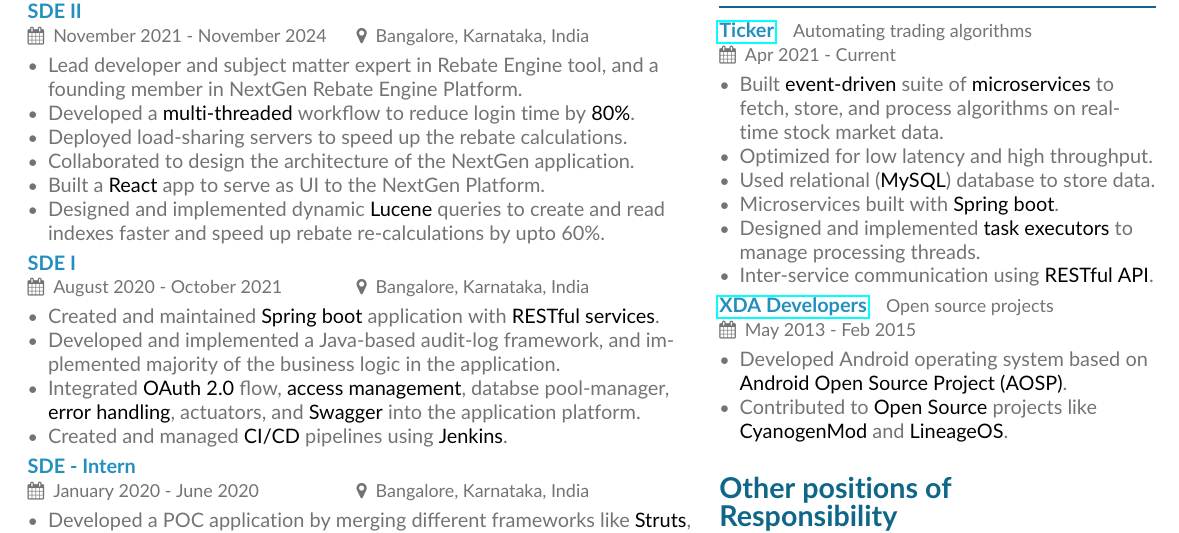
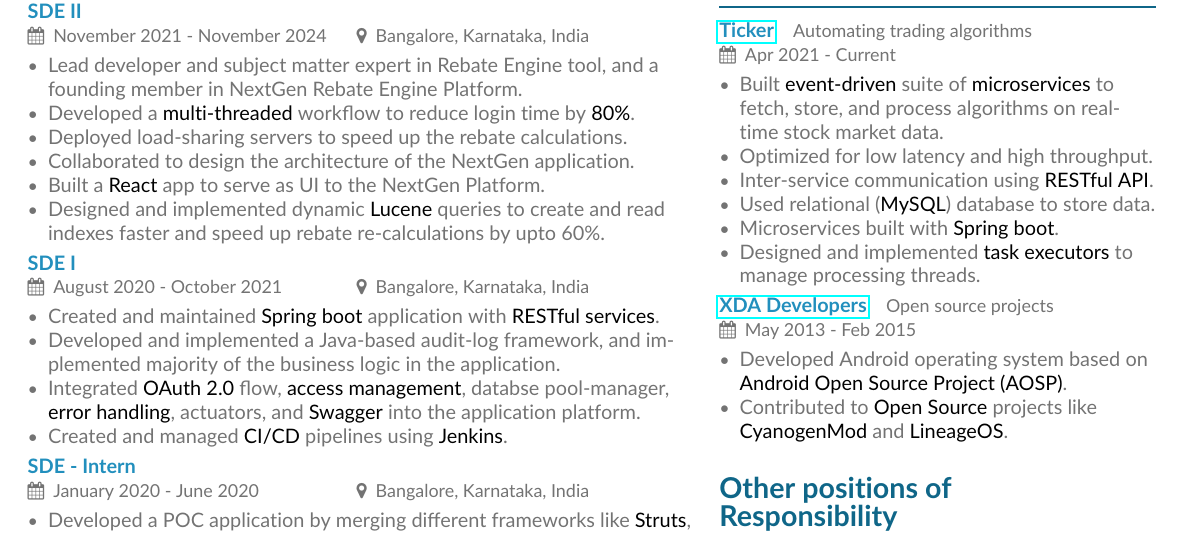
Before and after one commit to rharshit/Resume, a LaTeX CV (Base/main.tex, which reads Base/page1sidebar.tex): part of the page, cut so that both start at the same text. Compiled offline with pdfLaTeX.

Commit message:
Refactor project descriptions in page1sidebar.tex for clarity and conciseness

```diff
--- a/Base/page1sidebar.tex
+++ b/Base/page1sidebar.tex
@@ -10,10 +10,10 @@
 \begin{itemize}
   \item Built \imp{event-driven} suite of \imp{microservices} to fetch, store, and process algorithms on real-time stock market data.
   \item Optimized for low latency and high throughput.
+  \item Inter-service communication using \imp{RESTful API}.
   \item Used relational (\imp{MySQL}) database to store data.
   \item Microservices built with \imp{Spring boot}.
   \item Designed and implemented \imp{task executors} to manage processing threads.
-  \item Inter-service communication using \imp{RESTful API}.
  \end{itemize}
 
  \eventsubheader{\href{https://forum.xda-developers.com/m/rharshit.4745111/}{XDA Developers}}{Open source projects}
```
Also changed, not shown: Base/Resume-Harshit_Raghuvanshi.pdf, Base/main.pdf.
